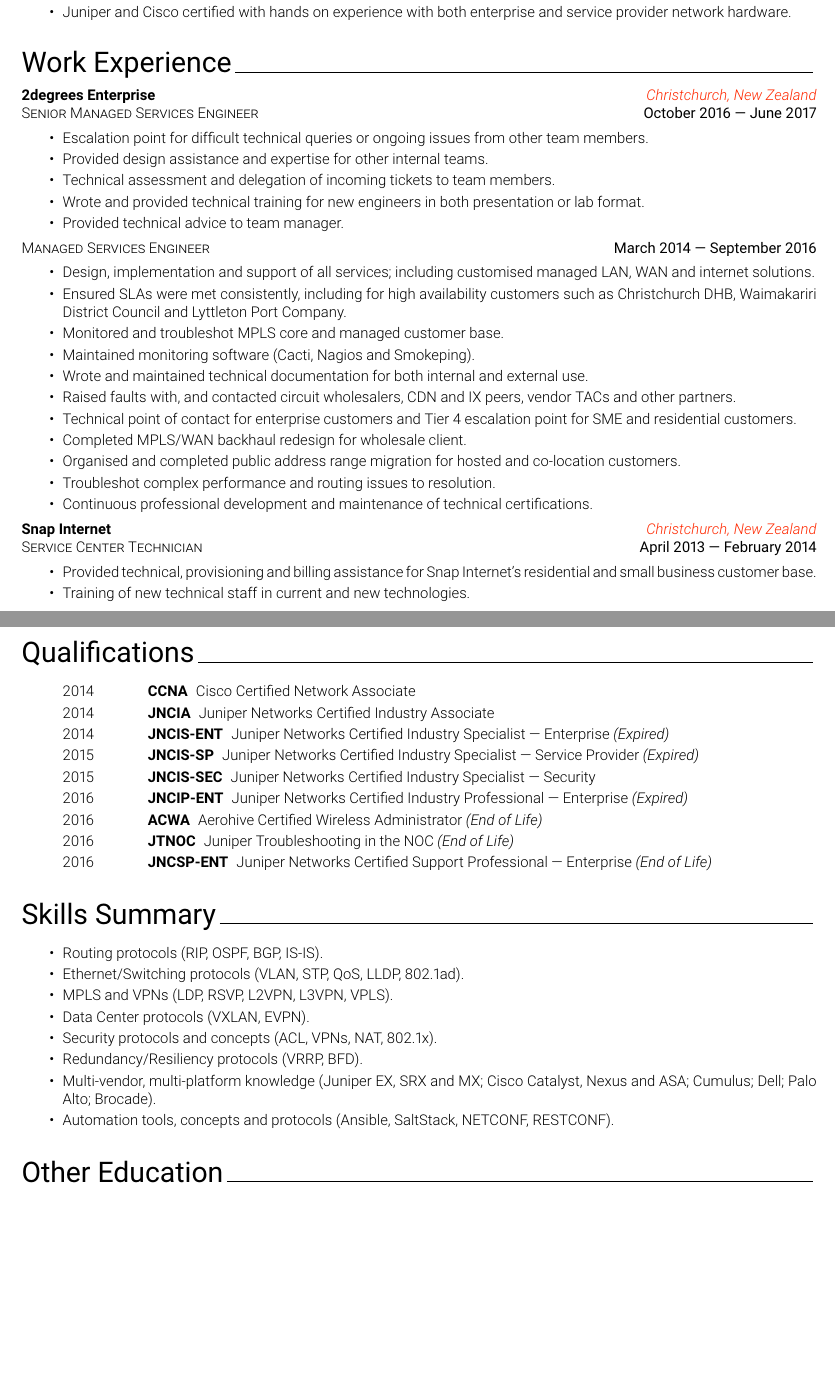
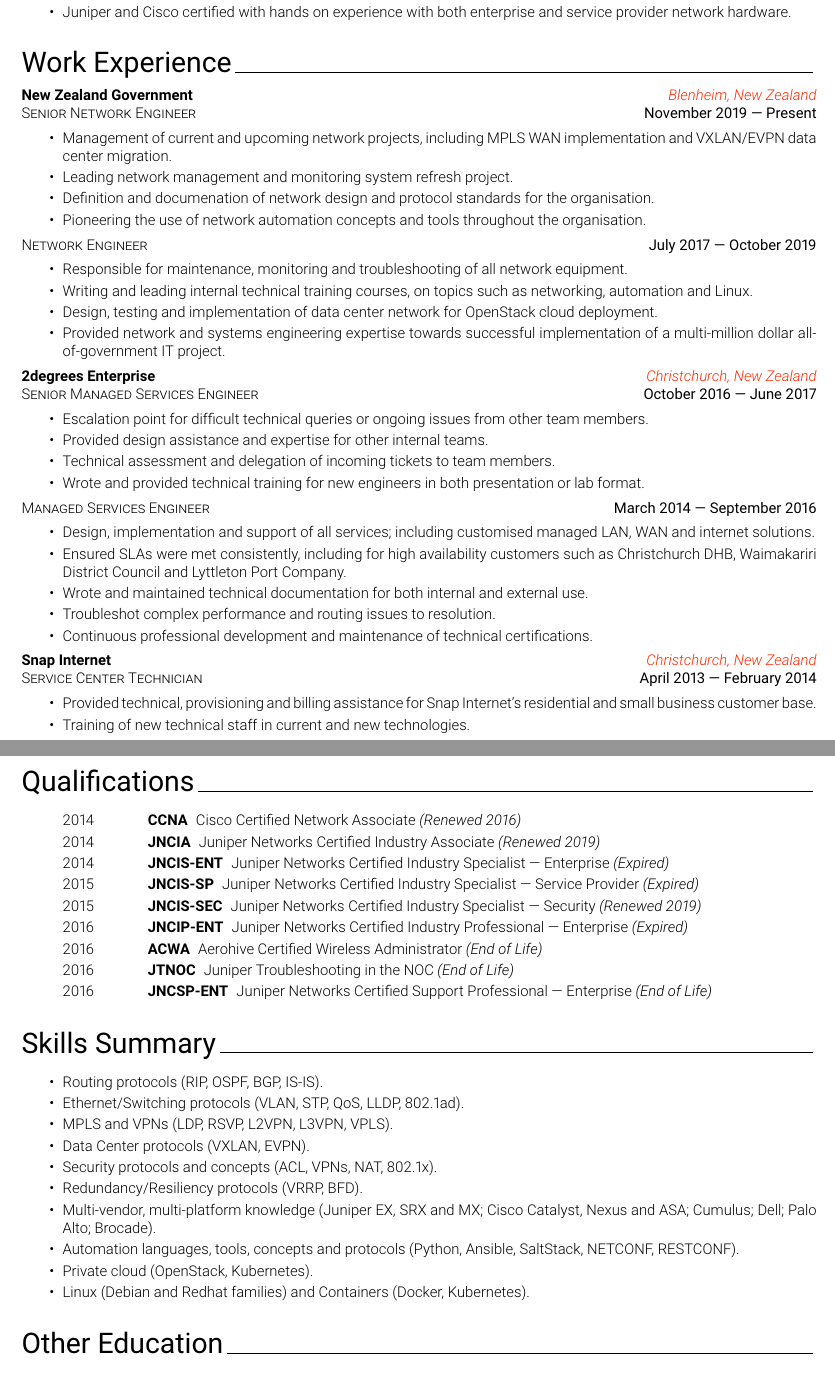
Before and after one commit to mwadman/CV, a LaTeX CV (MichaelWadman_CV.tex, which reads cv/3-Experience.tex, cv/4-Qualifications.tex, cv/5-Skills.tex): two parts of pages 1 and 2 of 2, joined at a grey line, cut so that both start at the same text, the shorter picture padded with empty space. Compiled offline with pdfLaTeX.

Commit message:
Updating with 2017-2019 work experience.

```diff
--- a/cv/3-Experience.tex
+++ b/cv/3-Experience.tex
@@ -1,5 +1,20 @@
 {\sectionstyle{Work Experience}}
 \newline
+\employerandlocation{New Zealand Government}{Blenheim, New Zealand}
+\positionanddates{Senior Network Engineer}{November 2019 --- Present}
+\bulletedlist{%
+        \item {Management of current and upcoming network projects, including MPLS WAN implementation and VXLAN/EVPN data center migration.}
+        \item {Leading network management and monitoring system refresh project.}
+        \item {Definition and documenation of network design and protocol standards for the organisation.}
+        \item {Pioneering the use of network automation concepts and tools throughout the organisation.}
+}
+\positionanddates{Network Engineer}{July 2017 --- October 2019}
+\bulletedlist{%
+        \item {Responsible for maintenance, monitoring and troubleshooting of all network equipment.}
+        \item {Writing and leading internal technical training courses, on topics such as networking, automation and Linux.}
+        \item {Design, testing and implementation of data center network for OpenStack cloud deployment.}
+        \item {Provided network and systems engineering expertise towards successful implementation of a multi-million dollar all-of-government IT project.}
+}
 \employerandlocation{2degrees Enterprise}{Christchurch, New Zealand}
 \positionanddates{Senior Managed Services Engineer}{October 2016 --- June 2017}
 \bulletedlist{%
@@ -7,19 +22,12 @@
         \item {Provided design assistance and expertise for other internal teams.}
         \item {Technical assessment and delegation of incoming tickets to team members.}
         \item {Wrote and provided technical training for new engineers in both presentation or lab format.}
-        \item {Provided technical advice to team manager.}
 }
 \positionanddates{Managed Services Engineer}{March 2014 --- September 2016}
 \bulletedlist{%
         \item {Design, implementation and support of all services; including customised managed LAN, WAN and internet solutions.}
         \item {Ensured SLAs were met consistently, including for high availability customers such as Christchurch DHB, Waimakariri District Council and Lyttleton Port Company.}
-        \item {Monitored and troubleshot MPLS core and managed customer base.}
-        \item {Maintained monitoring software (Cacti, Nagios and Smokeping).}
         \item {Wrote and maintained technical documentation for both internal and external use.}
-        \item {Raised faults with, and contacted circuit wholesalers, CDN and IX peers, vendor TACs and other partners.}
-        \item {Technical point of contact for enterprise customers and Tier 4 escalation point for SME and residential customers.}
-        \item {Completed MPLS/WAN backhaul redesign for wholesale client.}
-        \item {Organised and completed public address range migration for hosted and co-location customers.}
         \item {Troubleshot complex performance and routing issues to resolution.}
         \item {Continuous professional development and maintenance of technical certifications.}
 }
--- a/cv/4-Qualifications.tex
+++ b/cv/4-Qualifications.tex
@@ -1,10 +1,10 @@
 {\sectionstyle{Qualifications}}
 \nonbulletedlist{%
-        \item \yearacheivementdescription{2014}{CCNA}{Cisco Certified Network Associate}{}
-        \item \yearacheivementdescription{2014}{JNCIA}{Juniper Networks Certified Industry Associate}{}
+        \item \yearacheivementdescription{2014}{CCNA}{Cisco Certified Network Associate}{(Renewed 2016)}
+        \item \yearacheivementdescription{2014}{JNCIA}{Juniper Networks Certified Industry Associate}{(Renewed 2019)}
         \item \yearacheivementdescription{2014}{JNCIS-ENT}{Juniper Networks Certified Industry Specialist --- Enterprise}{(Expired)}
         \item \yearacheivementdescription{2015}{JNCIS-SP}{Juniper Networks Certified Industry Specialist --- Service Provider}{(Expired)}
-        \item \yearacheivementdescription{2015}{JNCIS-SEC}{Juniper Networks Certified Industry Specialist --- Security}{}
+        \item \yearacheivementdescription{2015}{JNCIS-SEC}{Juniper Networks Certified Industry Specialist --- Security}{(Renewed 2019)}
         \item \yearacheivementdescription{2016}{JNCIP-ENT}{Juniper Networks Certified Industry Professional --- Enterprise}{(Expired)}
         \item \yearacheivementdescription{2016}{ACWA}{Aerohive Certified Wireless Administrator}{(End of Life)}
         \item \yearacheivementdescription{2016}{JTNOC}{Juniper Troubleshooting in the NOC}{(End of Life)}
--- a/cv/5-Skills.tex
+++ b/cv/5-Skills.tex
@@ -7,5 +7,7 @@
         \item Security protocols and concepts (ACL, VPNs, NAT, 802.1x).
         \item Redundancy/Resiliency protocols (VRRP, BFD).
         \item Multi-vendor, multi-platform knowledge (Juniper EX, SRX and MX\@; Cisco Catalyst, Nexus and ASA\@; Cumulus; Dell; Palo Alto; Brocade).
-        \item Automation tools, concepts and protocols (Ansible, SaltStack, NETCONF, RESTCONF).
+        \item Automation languages, tools, concepts and protocols (Python, Ansible, SaltStack, NETCONF, RESTCONF).
+        \item Private cloud (OpenStack, Kubernetes).
+        \item Linux (Debian and Redhat families) and Containers (Docker, Kubernetes).
 }
```
Also changed, not shown: MichaelWadman_CV.pdf, README.md.
